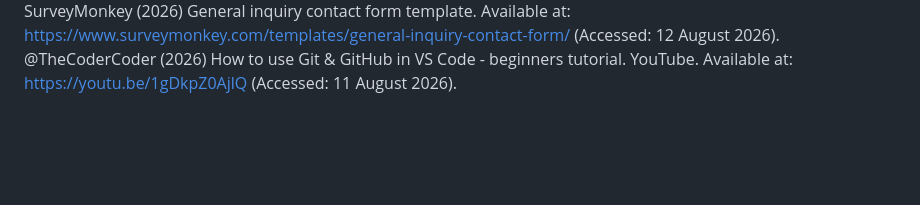
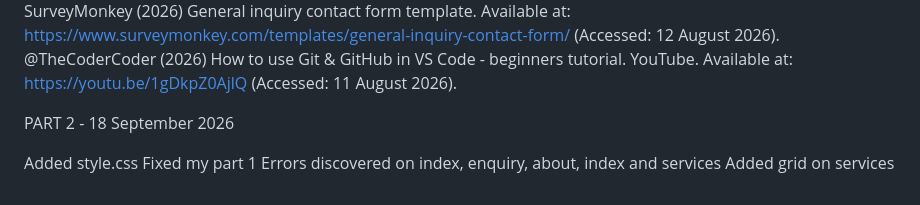
Before and after one commit to rabapanemahlatsekgadi06-glitch/Paws-Purpose, a Markdown page: README.md, the part around the change. Drawn GitHub-style; blank space fills up the shorter version.

```diff
--- a/README.md
+++ b/README.md
@@ -38,3 +38,10 @@ Google Gemini (2026) AI-generated image: volunteer veterinarian portrait. Genera
 Pexels (2026) Ginger cat sitting outdoors in sunlight. Available at: https://www.pexels.com/photo/ginger-cat-sitting-outdoors-in-sunlight-29543256/ (Accessed: 13 August 2026).
 SurveyMonkey (2026) General inquiry contact form template. Available at: https://www.surveymonkey.com/templates/general-inquiry-contact-form/ (Accessed: 12 August 2026).
 @TheCoderCoder (2026) How to use Git & GitHub in VS Code - beginners tutorial. YouTube. Available at: https://youtu.be/1gDkpZ0AjlQ (Accessed: 11 August 2026).
+
+PART 2 - 18 September 2026
+
+Added style.css
+Fixed my part 1
+Errors discovered on index, enquiry, about, index and services
+Added grid on services
```
